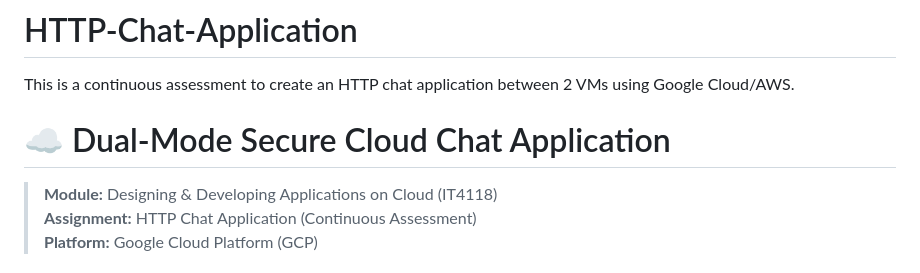
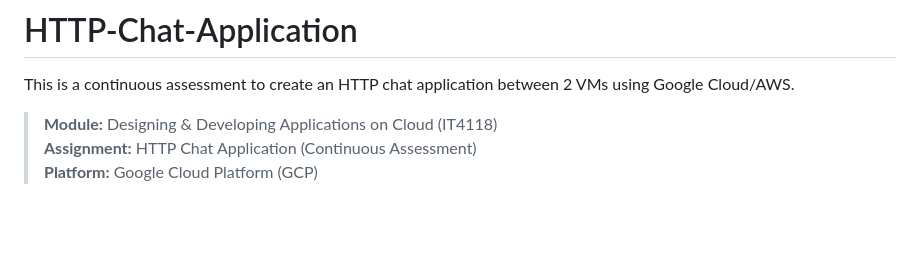
Before and after one commit to Miranviraj/HTTP-Chat-Application-between-2-VMs, a Markdown page: README.md, the part around the change. Rendered like a GitHub page; blank space fills up the shorter version.

Commit message:
Remove subtitle from README
Removed the subtitle for clarity.

```diff
--- a/README.md
+++ b/README.md
@@ -1,7 +1,5 @@
 # HTTP-Chat-Application
 This is a continuous assessment to create an HTTP chat application between 2 VMs using Google Cloud/AWS.
-
-# ☁️ Dual-Mode Secure Cloud Chat Application
 
 > **Module:** Designing & Developing Applications on Cloud (IT4118)
 > **Assignment:** HTTP Chat Application (Continuous Assessment)
```
